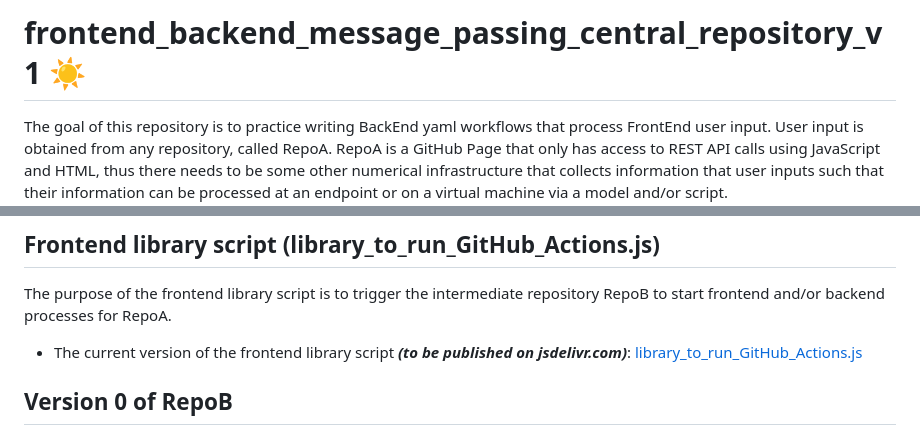
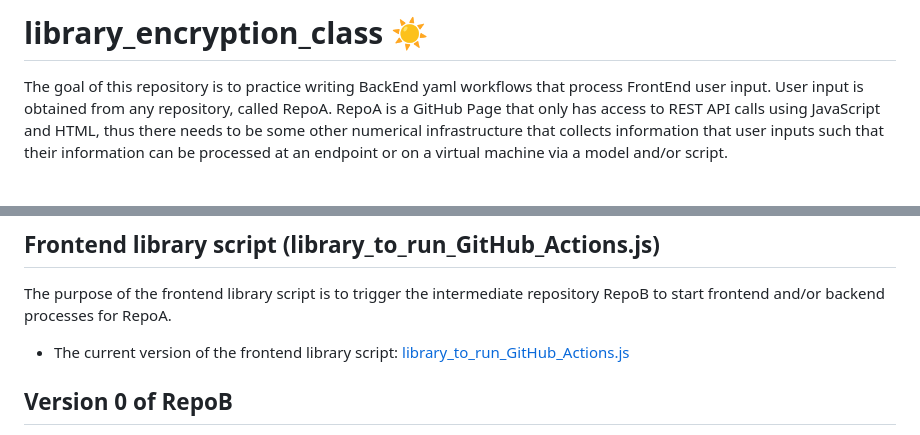
Before and after one commit to CodeSolutions2/library_encryption_class, a Markdown page: README.md, 2 parts joined by grey strips. Drawn GitHub-style; blank space fills up the shorter version.

```diff
--- a/README.md
+++ b/README.md
@@ -1,4 +1,4 @@
-# frontend_backend_message_passing_central_repository_v1 ☀️
+# library_encryption_class ☀️
 
 The goal of this repository is to practice writing BackEnd yaml workflows that process FrontEnd user input. User input is obtained from any repository, called RepoA. RepoA is a GitHub Page that only has access to REST API calls using JavaScript and HTML, thus there needs to be some other numerical infrastructure that collects information that user inputs such that their information can be processed at an endpoint or on a virtual machine via a model and/or script.
 
@@ -6,7 +6,7 @@ RepoB, this repository, is an intermediate processing area where information fro
 
 ## Frontend library script (library_to_run_GitHub_Actions.js)
 The purpose of the frontend library script is to trigger the intermediate repository RepoB to start frontend and/or backend processes for RepoA.
-- The current version of the frontend library script ***(to be published on jsdelivr.com)***: [library_to_run_GitHub_Actions.js](https://github.com/CodeSolutions2/library_to_run_GitHub_Actions)
+- The current version of the frontend library script: [library_to_run_GitHub_Actions.js](https://github.com/CodeSolutions2/library_to_run_GitHub_Actions)
 
 
 ## Version 0 of RepoB
```
